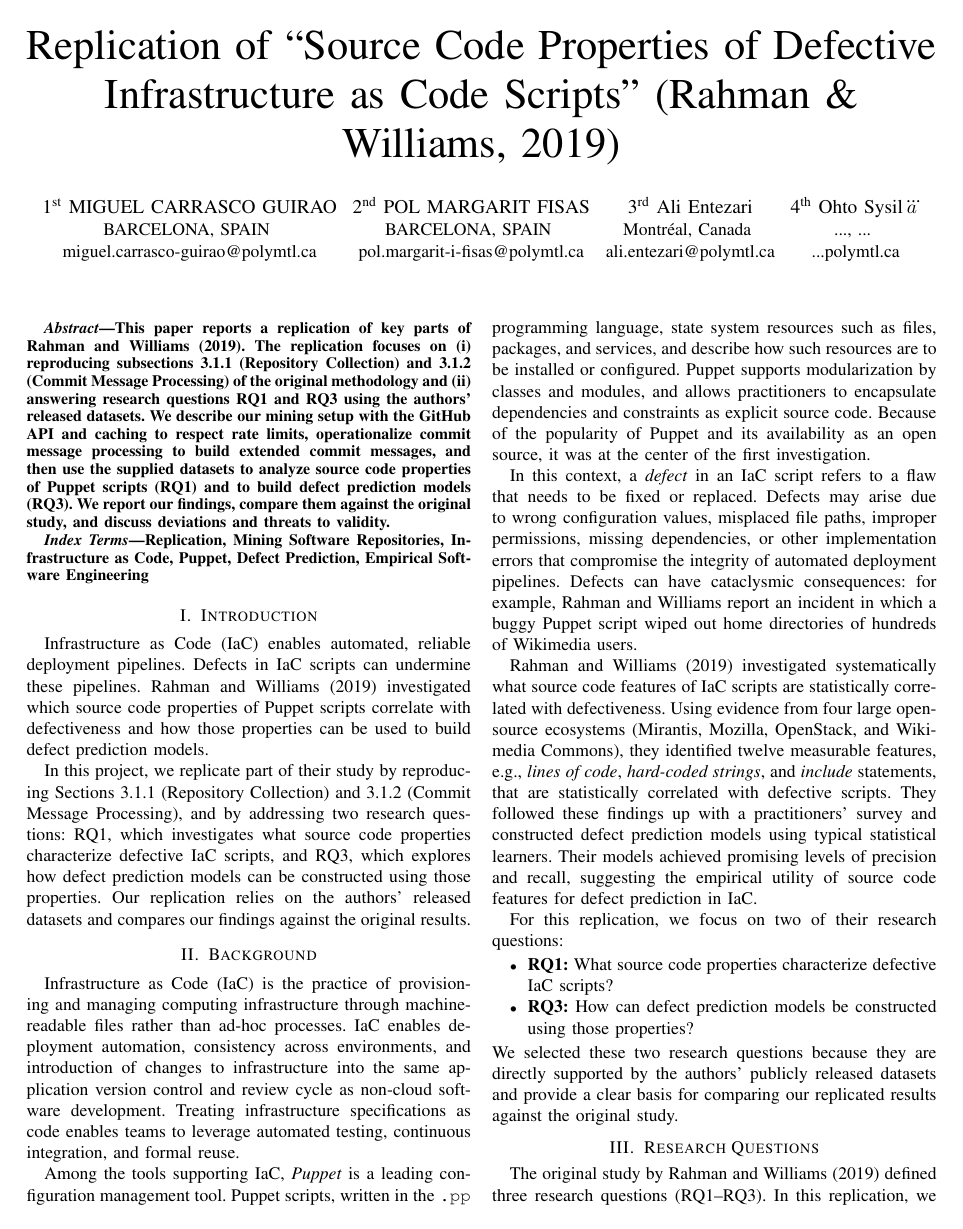
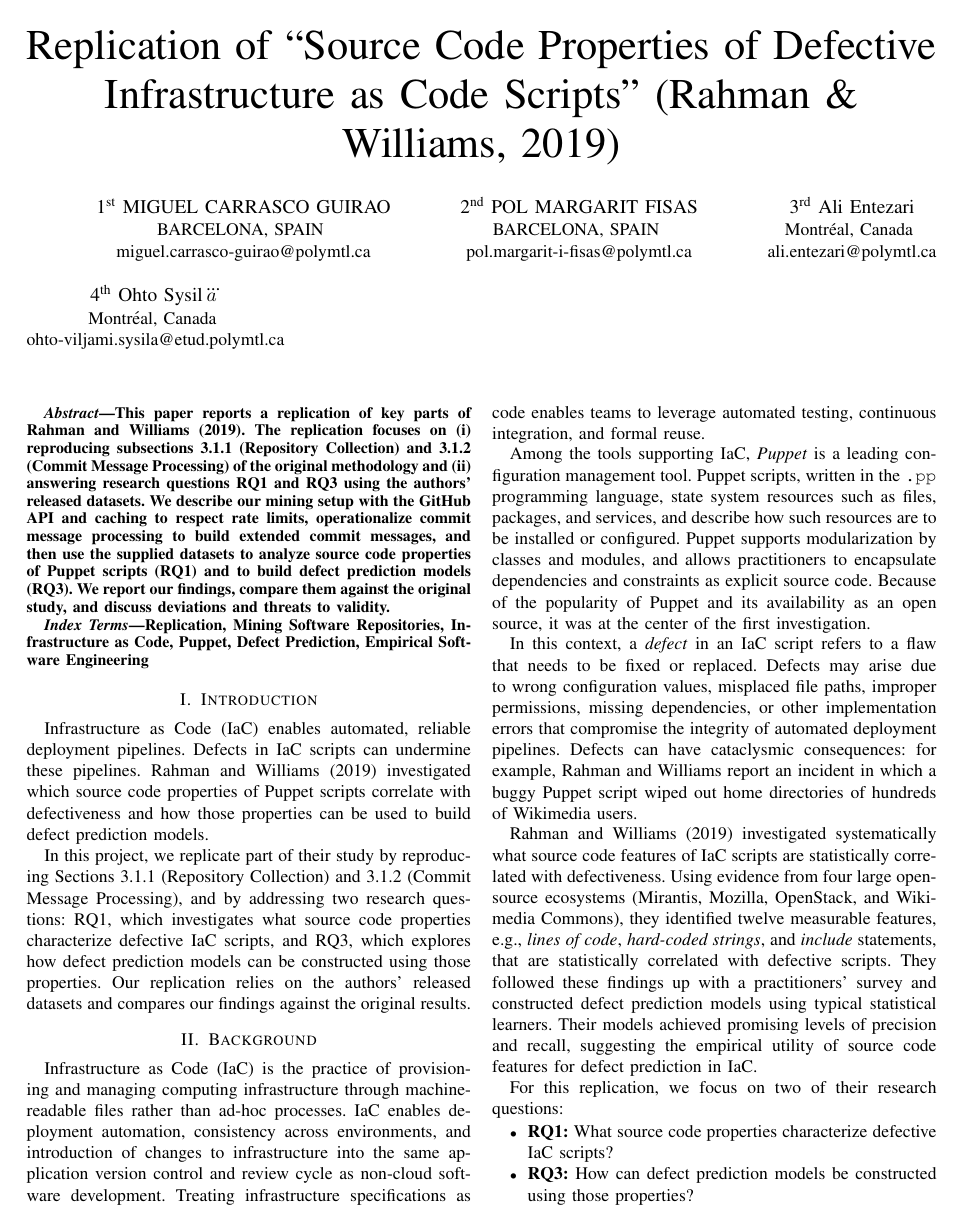
Before and after one commit to miguelxsm/Replication-Project, a LaTeX paper (Conference-LaTeX-template_10-17-19/conference_101719.tex): page 1 of 5. Compiled offline with pdfLaTeX; a missing font is replaced by an installed copy or a similar font; a LaTeX package or settings file that is missing is left out.

Commit message:
Update conference_101719.tex to include my personal info

```diff
--- a/Conference-LaTeX-template_10-17-19/conference_101719.tex
+++ b/Conference-LaTeX-template_10-17-19/conference_101719.tex
@@ -27,8 +27,8 @@
 			ali.entezari@polymtl.ca}
 		\and
 		\IEEEauthorblockN{4\textsuperscript{th} Ohto Sysil$\dddot{a}$}
-		\IEEEauthorblockA{..., ... \\
-			...polymtl.ca}
+		\IEEEauthorblockA{Montr\'eal, Canada \\
+			ohto-viljami.sysila@etud.polymtl.ca}
 	}
 
 	\maketitle
```
